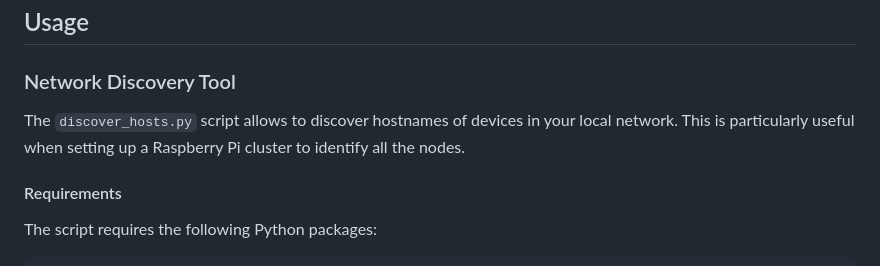
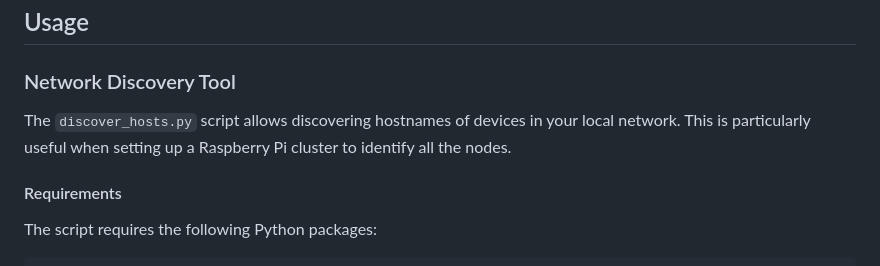
Before and after one commit to zacniewski/RPi-cluster-2025, a Markdown page: scripts/discover_hosts.md, the part around the change. GitHub-like rendering.

```diff
--- a/scripts/discover_hosts.md
+++ b/scripts/discover_hosts.md
@@ -4,7 +4,7 @@
 
 ### Network Discovery Tool
 
-The `discover_hosts.py` script allows to discover hostnames of devices in your local network. This is particularly useful when setting up a Raspberry Pi cluster to identify all the nodes.
+The `discover_hosts.py` script allows discovering hostnames of devices in your local network. This is particularly useful when setting up a Raspberry Pi cluster to identify all the nodes.
 
 #### Requirements
 
```
Also changed, not shown: docs/03_installing_software_on_RPi.md (+60 -1 lines).
